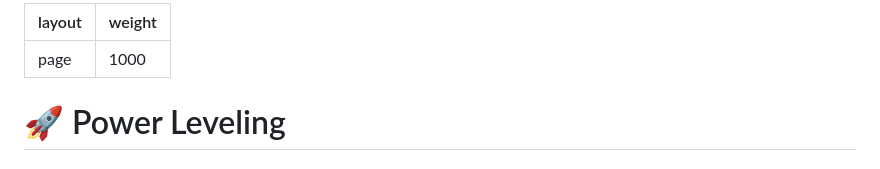
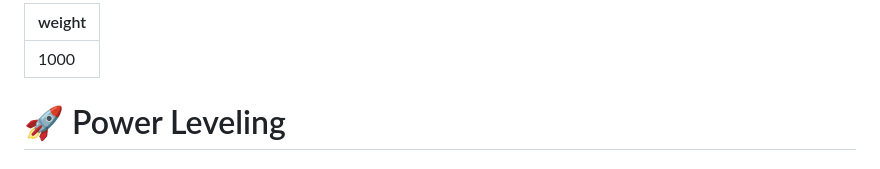
Before and after one commit to wolf4605/Moonlight-Nekos, a Markdown page: power_leveling.md, the part around the change. Drawn GitHub-style.

Commit message:
fixed a typo

```diff
--- a/power_leveling.md
+++ b/power_leveling.md
@@ -1,5 +1,4 @@
 ---
-layout: page
 weight: 1000
 ---
 
```
